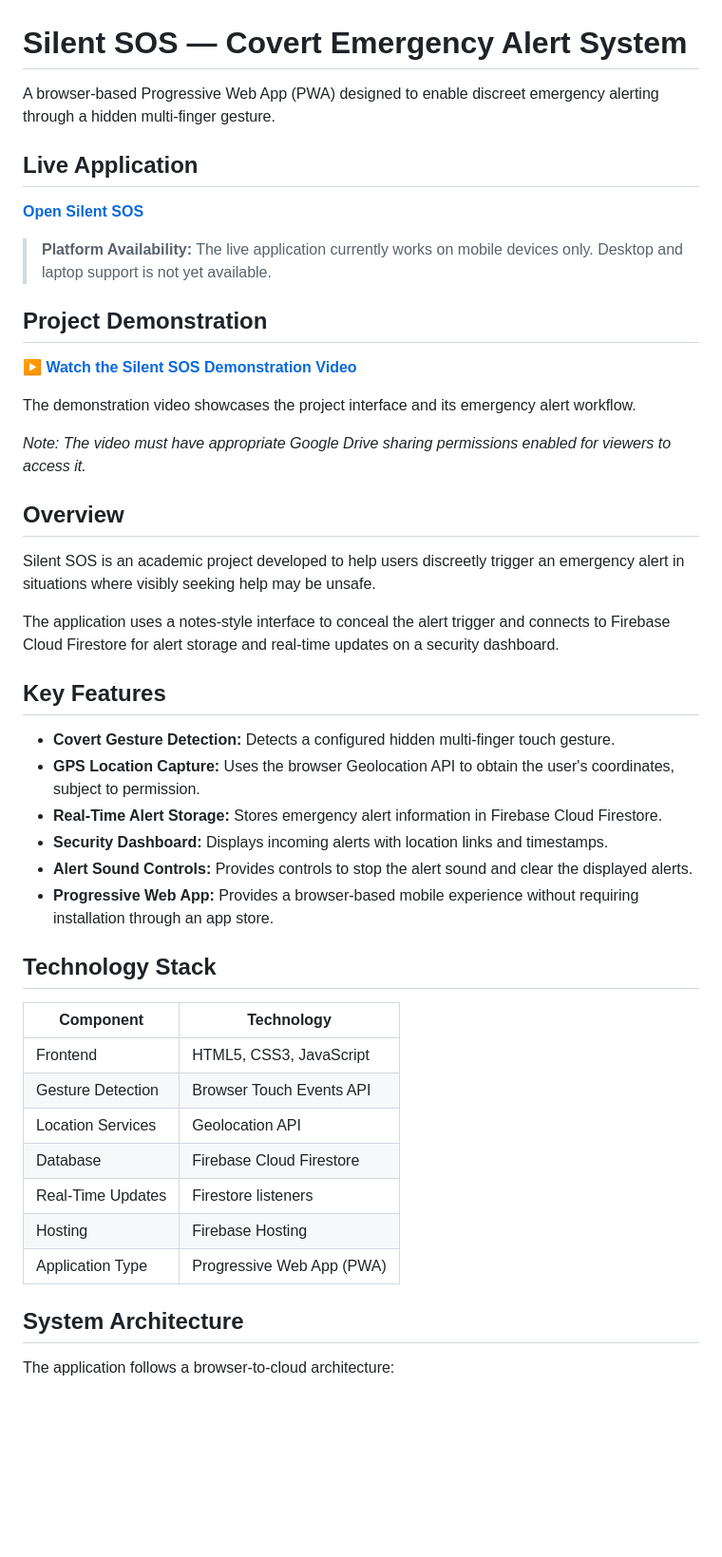
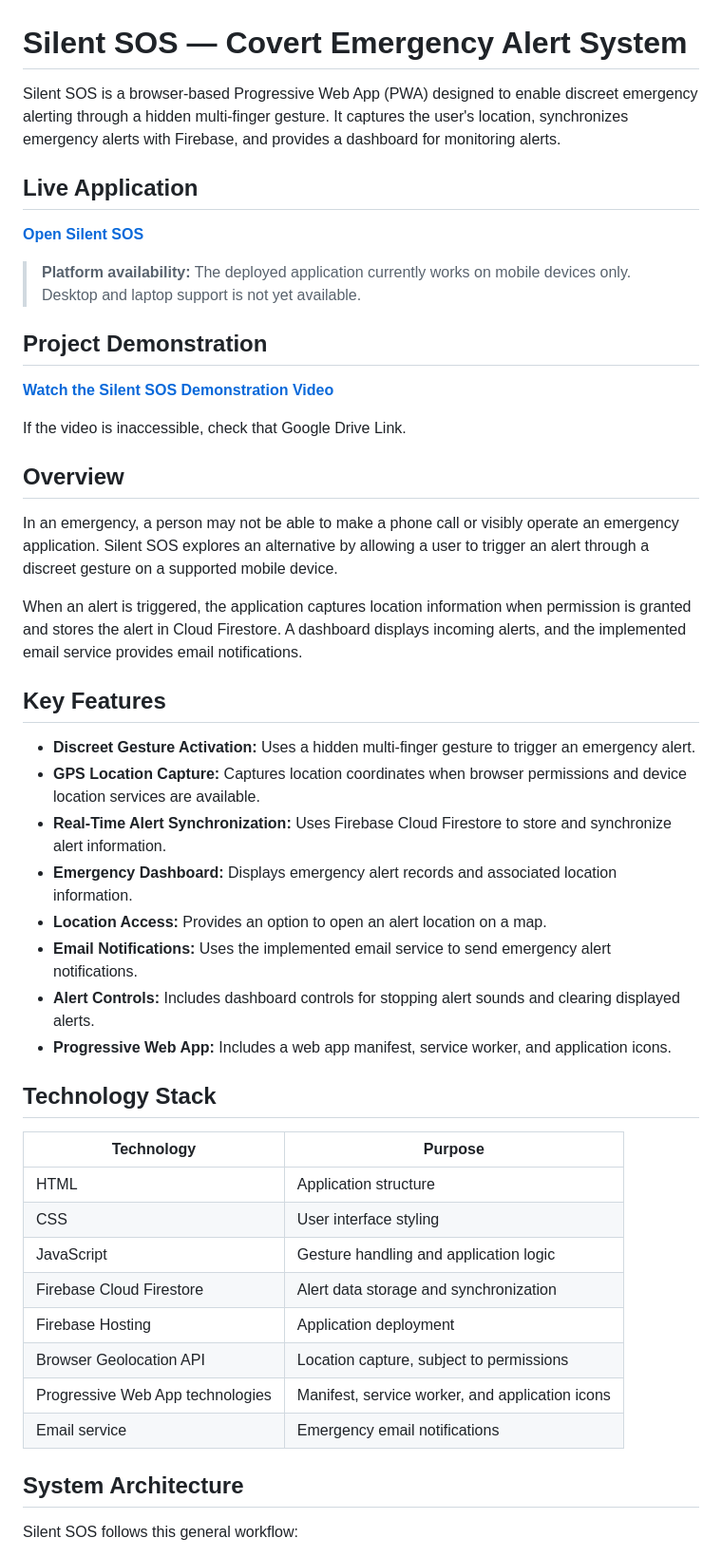
Before and after one commit to mdighouse2006-cn/silent-sos, a Markdown page: README.md, the part around one of its changes. Shown at 95% size. Drawn GitHub-style; blank space fills up the shorter version.

```diff
--- a/README.md
+++ b/README.md
@@ -1,49 +1,50 @@
 # Silent SOS — Covert Emergency Alert System
 
-A browser-based Progressive Web App (PWA) designed to enable discreet emergency alerting through a hidden multi-finger gesture.
+Silent SOS is a browser-based Progressive Web App (PWA) designed to enable discreet emergency alerting through a hidden multi-finger gesture. It captures the user's location, synchronizes emergency alerts with Firebase, and provides a dashboard for monitoring alerts.
 
 ## Live Application
 
 **[Open Silent SOS](https://iotlab-c60d7.web.app)**
 
-> **Platform Availability:** The live application currently works on mobile devices only. Desktop and laptop support is not yet available.
+> **Platform availability:** The deployed application currently works on mobile devices only. Desktop and laptop support is not yet available.
 
 ## Project Demonstration
 
-**[▶ Watch the Silent SOS Demonstration Video](https://drive.google.com/file/d/1v3m12jE2PWNOE4jL-Zr4SrB4dyT7rFOb/view?usp=drivesdk)**
+**[Watch the Silent SOS Demonstration Video](https://drive.google.com/file/d/1v3m12jE2PWNOE4jL-Zr4SrB4dyT7rFOb/view?usp=drivesdk)**
 
-The demonstration video showcases the project interface and its emergency alert workflow.
-
-*Note: The video must have appropriate Google Drive sharing permissions enabled for viewers to access it.*
+If the video is inaccessible, check that Google Drive Link.
 
 ## Overview
 
-Silent SOS is an academic project developed to help users discreetly trigger an emergency alert in situations where visibly seeking help may be unsafe.
+In an emergency, a person may not be able to make a phone call or visibly operate an emergency application. Silent SOS explores an alternative by allowing a user to trigger an alert through a discreet gesture on a supported mobile device.
 
-The application uses a notes-style interface to conceal the alert trigger and connects to Firebase Cloud Firestore for alert storage and real-time updates on a security dashboard.
+When an alert is triggered, the application captures location information when permission is granted and stores the alert in Cloud Firestore. A dashboard displays incoming alerts, and the implemented email service provides email notifications.
 
 ## Key Features
 
-- **Covert Gesture Detection:** Detects a configured hidden multi-finger touch gesture.
-- **GPS Location Capture:** Uses the browser Geolocation API to obtain the user's coordinates, subject to permission.
-- **Real-Time Alert Storage:** Stores emergency alert information in Firebase Cloud Firestore.
-- **Security Dashboard:** Displays incoming alerts with location links and timestamps.
-- **Alert Sound Controls:** Provides controls to stop the alert sound and clear the displayed alerts.
-- **Progressive Web App:** Provides a browser-based mobile experience without requiring installation through an app store.
+- **Discreet Gesture Activation:** Uses a hidden multi-finger gesture to trigger an emergency alert.
+- **GPS Location Capture:** Captures location coordinates when browser permissions and device location services are available.
+- **Real-Time Alert Synchronization:** Uses Firebase Cloud Firestore to store and synchronize alert information.
+- **Emergency Dashboard:** Displays emergency alert records and associated location information.
+- **Location Access:** Provides an option to open an alert location on a map.
+- **Email Notifications:** Uses the implemented email service to send emergency alert notifications.
+- **Alert Controls:** Includes dashboard controls for stopping alert sounds and clearing displayed alerts.
+- **Progressive Web App:** Includes a web app manifest, service worker, and application icons.
 
 ## Technology Stack
 
-| Component | Technology |
+| Technology | Purpose |
 |---|---|
-| Frontend | HTML5, CSS3, JavaScript |
-| Gesture Detection | Browser Touch Events API |
-| Location Services | Geolocation API |
-| Database | Firebase Cloud Firestore |
-| Real-Time Updates | Firestore listeners |
-| Hosting | Firebase Hosting |
-| Application Type | Progressive Web App (PWA) |
+| HTML | Application structure |
+| CSS | User interface styling |
+| JavaScript | Gesture handling and application logic |
+| Firebase Cloud Firestore | Alert data storage and synchronization |
+| Firebase Hosting | Application deployment |
+| Browser Geolocation API | Location capture, subject to permissions |
+| Progressive Web App technologies | Manifest, service worker, and application icons |
+| Email service | Emergency email notifications |
 
 ## System Architecture
 
-The application follows a browser-to-cloud architecture:
+Silent SOS follows this general workflow:
 
```
Also changed, not shown: other parts of README.md (+44 -74 lines).
